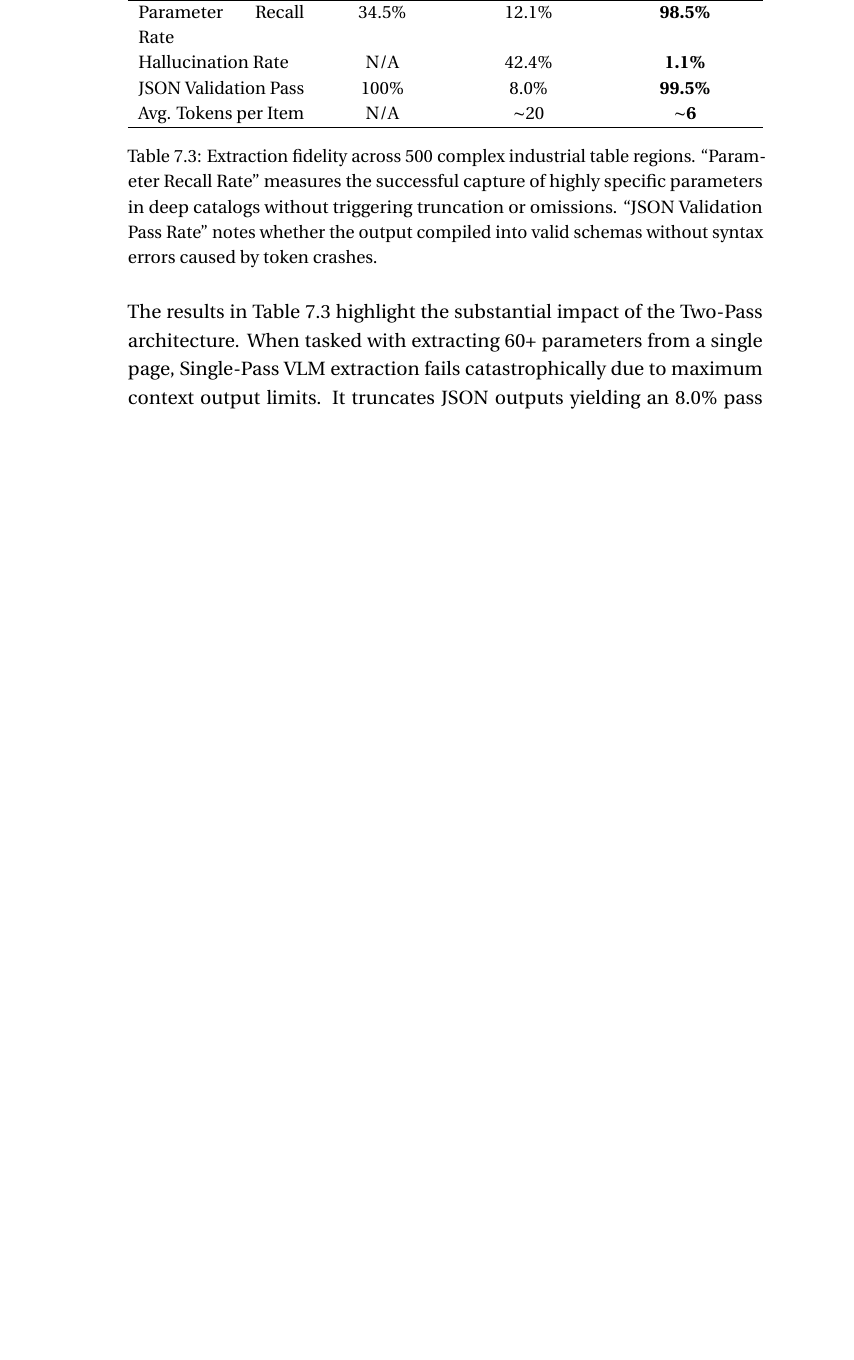
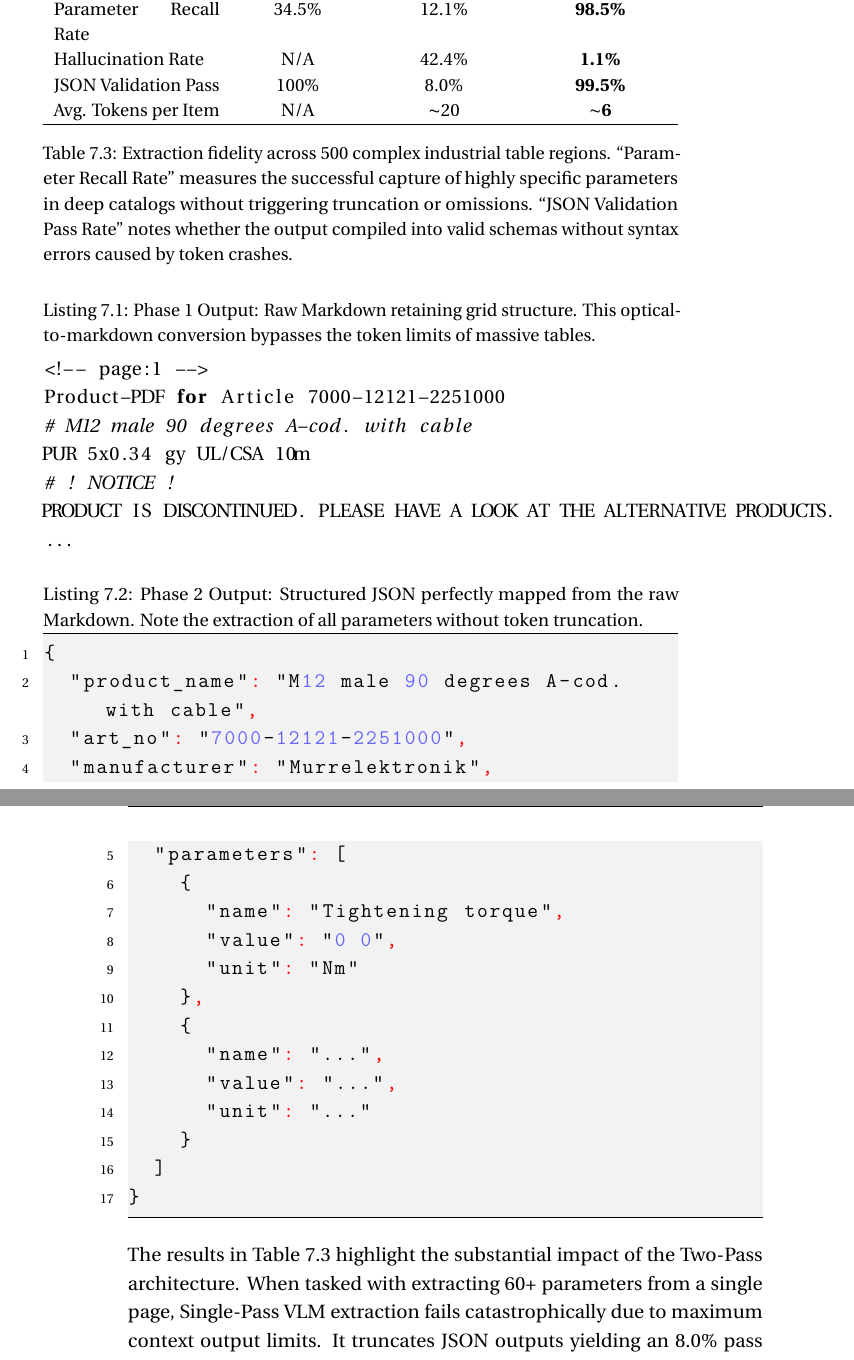
Before and after one commit to munshi007/document_intelligence_pipeline_thesis_writing, a LaTeX thesis (thesis.tex, which reads chapter/6_evaluation.tex): part of page 58 of 83 before the commit and two parts of pages 59 and 60 of 87 after it, the two joined at a grey line, cut so that both start at the same text, the shorter picture padded with empty space. Compiled offline with pdfLaTeX.

Commit message:
docs: inject evaluation metrics and visual evidence into chapter 6

```diff
--- a/chapter/6_evaluation.tex
+++ b/chapter/6_evaluation.tex
@@ -91,6 +98,36 @@ Avg. Tokens per Item & N/A & $\sim$20 & \textbf{$\sim$6} \\
 \label{tab:extraction_fidelity}
 \end{table}
 
+\begin{lstlisting}[language=bash, caption={Phase 1 Output: Raw Markdown retaining grid structure. This optical-to-markdown conversion bypasses the token limits of massive tables.}, label={lst:raw_markdown}]
+<!-- page:1 -->
+Product-PDF for Article 7000-12121-2251000
+# M12 male 90 degrees A-cod. with cable
+PUR 5x0.34 gy UL/CSA 10m
+# ! NOTICE !
+PRODUCT IS DISCONTINUED. PLEASE HAVE A LOOK AT THE ALTERNATIVE PRODUCTS.
+...
+\end{lstlisting}
+
+\begin{lstlisting}[language=json, caption={Phase 2 Output: Structured JSON perfectly mapped from the raw Markdown. Note the extraction of all parameters without token truncation.}, label={lst:structured_json}]
+{
+  "product_name": "M12 male 90 degrees A-cod. with cable",
+  "art_no": "7000-12121-2251000",
+  "manufacturer": "Murrelektronik",
+  "parameters": [
+    {
+      "name": "Tightening torque",
+      "value": "0 0",
+      "unit": "Nm"
+    },
+    {
+      "name": "...",
+      "value": "...",
+      "unit": "..."
+    }
+  ]
+}
+\end{lstlisting}
+
 The results in Table \ref{tab:extraction_fidelity} highlight the substantial impact of the Two-Pass architecture. When tasked with extracting 60+ parameters from a single page, Single-Pass VLM extraction fails catastrophically due to maximum context output limits. It truncates JSON outputs yielding an 8.0\% pass rate, or hallucinates schema keys to compensate. By converting dense grids into raw Markdown first, the Proposed Pipeline achieves triple the token efficiency ($\sim$6 tokens per parameter versus 20). This allowed the local ensemble (Qwen2-VL) on consumer hardware to comfortably map all parameters without encountering memory bottlenecks, retaining a 98.5\% recall rate. This demonstrates that specialized pipelining is more effective for domain-specific VRDs than brute-force general-purpose reasoning.
 
 \section{Knowledge Graph and Retrieval Quality}
```
Also changed, not shown: images/evaluation/table_masked.png (added), images/evaluation/table_unmasked.png (added), thesis.pdf, chapter/6_evaluation.tex (28 more changed lines).
